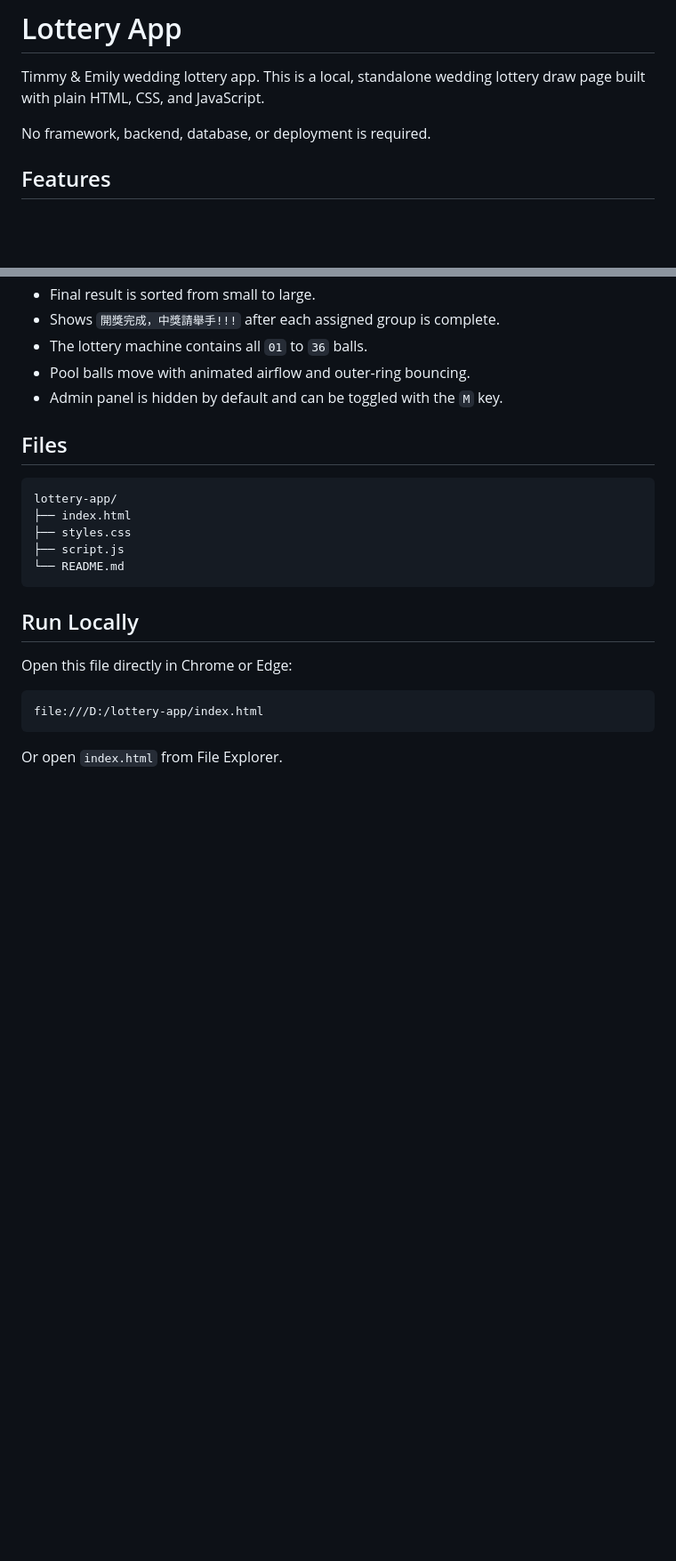
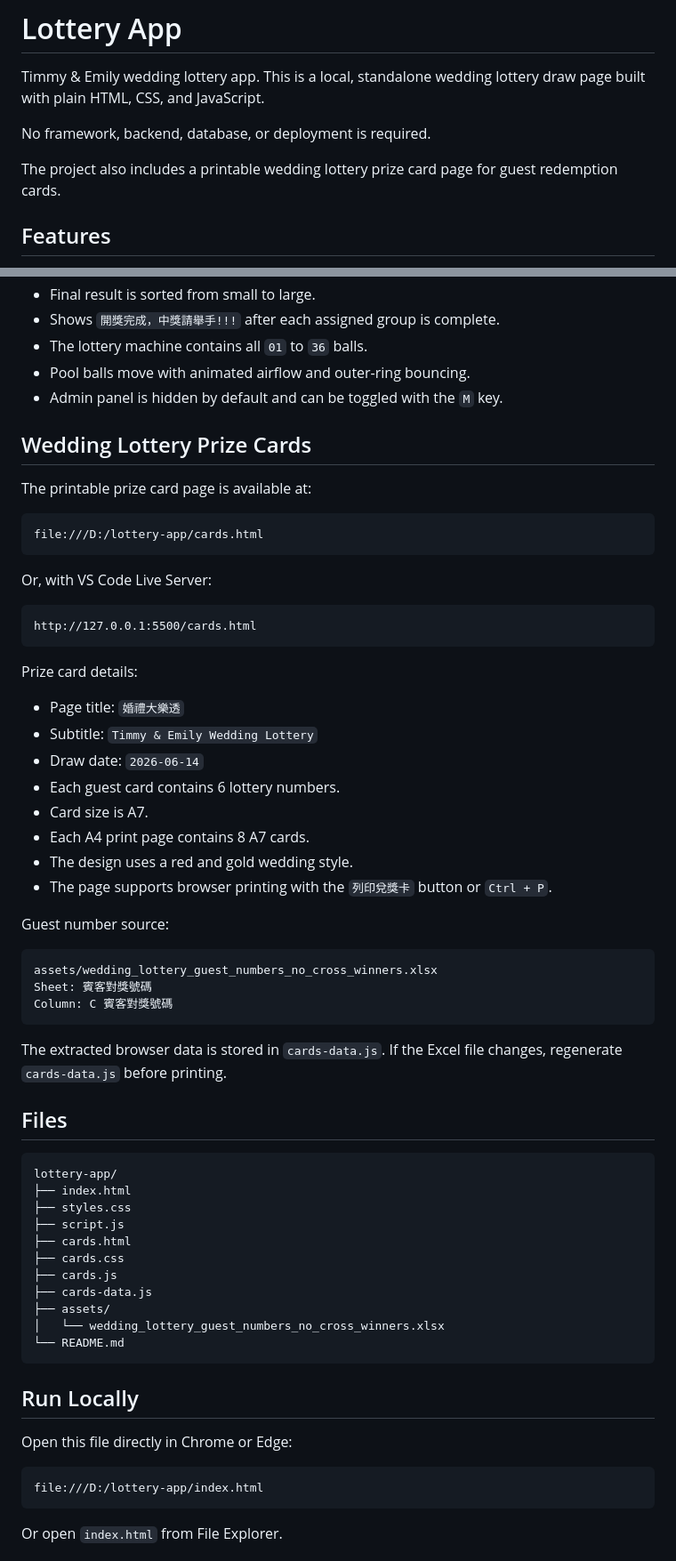
Before and after one commit to gtl0721/lottery-app, a Markdown page: README.md, 2 parts joined by grey strips. Shown at 89% size. GitHub-like rendering; blank space fills up the shorter version.

Commit message:
Document wedding lottery prize cards

````diff
--- a/README.md
+++ b/README.md
@@ -3,6 +3,8 @@
 Timmy & Emily wedding lottery app. This is a local, standalone wedding lottery draw page built with plain HTML, CSS, and JavaScript.
 
 No framework, backend, database, or deployment is required.
+
+The project also includes a printable wedding lottery prize card page for guest redemption cards.
 
 ## Features
 
@@ -26,6 +28,41 @@ No framework, backend, database, or deployment is required.
 - Pool balls move with animated airflow and outer-ring bouncing.
 - Admin panel is hidden by default and can be toggled with the `M` key.
 
+## Wedding Lottery Prize Cards
+
+The printable prize card page is available at:
+
+```text
+file:///D:/lottery-app/cards.html
+```
+
+Or, with VS Code Live Server:
+
+```text
+http://127.0.0.1:5500/cards.html
+```
+
+Prize card details:
+
+- Page title: `婚禮大樂透`
+- Subtitle: `Timmy & Emily Wedding Lottery`
+- Draw date: `2026-06-14`
+- Each guest card contains 6 lottery numbers.
+- Card size is A7.
+- Each A4 print page contains 8 A7 cards.
+- The design uses a red and gold wedding style.
+- The page supports browser printing with the `列印兌獎卡` button or `Ctrl + P`.
+
+Guest number source:
+
+```text
+assets/wedding_lottery_guest_numbers_no_cross_winners.xlsx
+Sheet: 賓客對獎號碼
+Column: C 賓客對獎號碼
+```
+
+The extracted browser data is stored in `cards-data.js`. If the Excel file changes, regenerate `cards-data.js` before printing.
+
 ## Files
 
 ```text
@@ -33,6 +70,12 @@ lottery-app/
 ├── index.html
 ├── styles.css
 ├── script.js
+├── cards.html
+├── cards.css
+├── cards.js
+├── cards-data.js
+├── assets/
+│   └── wedding_lottery_guest_numbers_no_cross_winners.xlsx
 └── README.md
 ```
 
````
